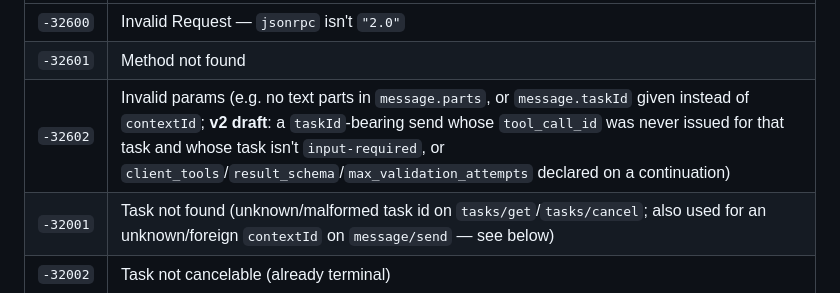
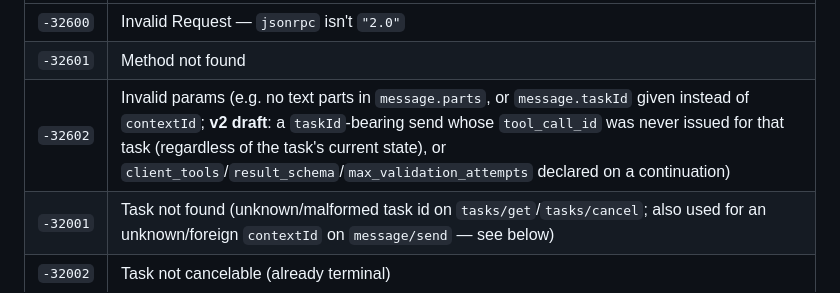
Before and after one commit to zingbretsen/orca_hub, a Markdown page: docs/a2a.md, the part around the change. Rendered like a GitHub page.

Commit message:
Fix -32602 table row: state-independent never-issued gate (A2A v2 draft)
The AND-conjunction contradicted the v2 prose, which gates on a
never-issued tool_call_id regardless of task state, and left the
bogus-id-during-input-required case undefined.

OrcaHub-Session: 583eec86-dc31-49cc-b4b8-9a2a09006eab

```diff
--- a/docs/a2a.md
+++ b/docs/a2a.md
@@ -94,7 +94,7 @@ JSON-RPC errors are returned with **HTTP 200** (standard JSON-RPC practice
 |---|---|
 | `-32600` | Invalid Request — `jsonrpc` isn't `"2.0"` |
 | `-32601` | Method not found |
-| `-32602` | Invalid params (e.g. no text parts in `message.parts`, or `message.taskId` given instead of `contextId`; **v2 draft**: a `taskId`-bearing send whose `tool_call_id` was never issued for that task and whose task isn't `input-required`, or `client_tools`/`result_schema`/`max_validation_attempts` declared on a continuation) |
+| `-32602` | Invalid params (e.g. no text parts in `message.parts`, or `message.taskId` given instead of `contextId`; **v2 draft**: a `taskId`-bearing send whose `tool_call_id` was never issued for that task (regardless of the task's current state), or `client_tools`/`result_schema`/`max_validation_attempts` declared on a continuation) |
 | `-32001` | Task not found (unknown/malformed task id on `tasks/get`/`tasks/cancel`; also used for an unknown/foreign `contextId` on `message/send` — see below) |
 | `-32002` | Task not cancelable (already terminal) |
 | `-32003` | Push notifications not supported (`tasks/pushNotificationConfig/*`) |
```
